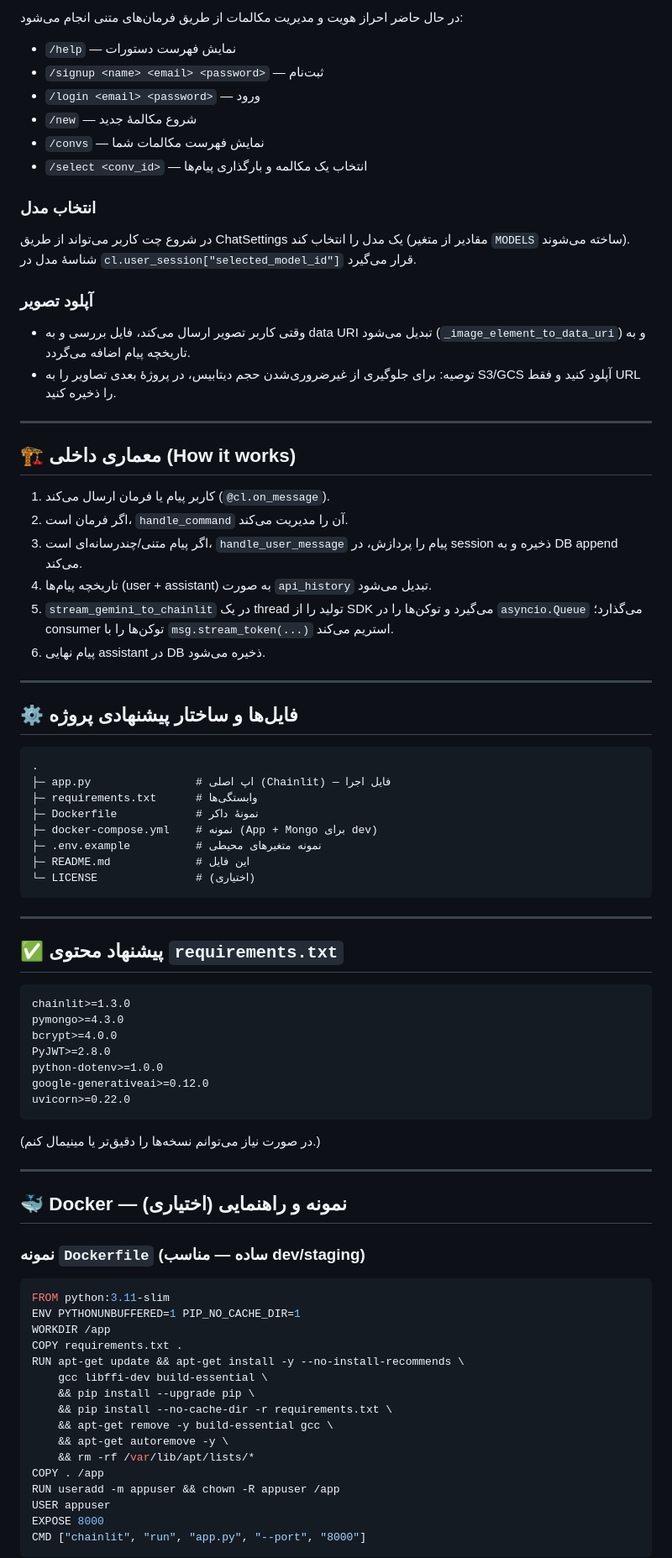
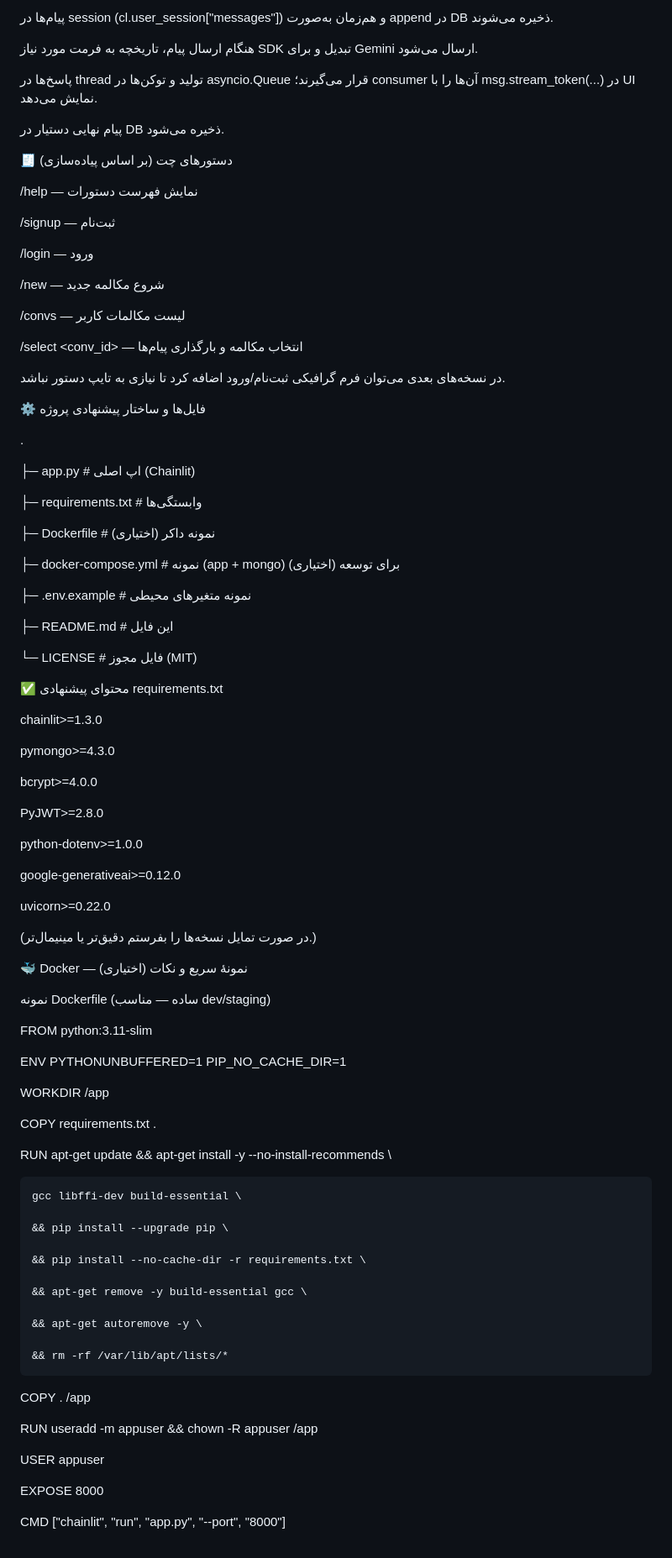
Before and after one commit to im-mcma/Jarvis-AI, a Markdown page: README.md, the part around the change printed below. Shown: that part at 84% size. GitHub-like rendering.

````diff
--- a/README.md
+++ b/README.md
@@ -89,86 +96,97 @@ chainlit run app.py --port 8000
 
-در حال حاضر احراز هویت و مدیریت مکالمات از طریق فرمان‌های متنی انجام می‌شود:
+پیام‌ها در session (cl.user_session["messages"]) و هم‌زمان به‌صورت append در DB ذخیره می‌شوند.
 
-* `/help` — نمایش فهرست دستورات
-* `/signup <name> <email> <password>` — ثبت‌نام
-* `/login <email> <password>` — ورود
-* `/new` — شروع مکالمهٔ جدید
-* `/convs` — نمایش فهرست مکالمات شما
-* `/select <conv_id>` — انتخاب یک مکالمه و بارگذاری پیام‌ها
+هنگام ارسال پیام، تاریخچه به فرمت مورد نیاز SDK تبدیل و برای Gemini ارسال می‌شود.
 
-### انتخاب مدل
+پاسخ‌ها در thread تولید و توکن‌ها در asyncio.Queue قرار می‌گیرند؛ consumer آن‌ها را با msg.stream_token(...) در UI نمایش می‌دهد.
 
-در شروع چت کاربر می‌تواند از طریق ChatSettings یک مدل را انتخاب کند (مقادیر از متغیر `MODELS` ساخته می‌شوند). شناسهٔ مدل در `cl.user_session["selected_model_id"]` قرار می‌گیرد.
+پیام نهایی دستیار در DB ذخیره می‌شود.
 
-### آپلود تصویر
+🧾 دستورهای چت (بر اساس پیاده‌سازی)
 
-* وقتی کاربر تصویر ارسال می‌کند، فایل بررسی و به data URI تبدیل می‌شود (`_image_element_to_data_uri`) و به تاریخچه پیام اضافه می‌گردد.
-* توصیه: برای جلوگیری از غیرضروری‌شدن حجم دیتابیس، در پروژهٔ بعدی تصاویر را به S3/GCS آپلود کنید و فقط URL را ذخیره کنید.
+/help — نمایش فهرست دستورات
 
----
+/signup <name> <email> <password> — ثبت‌نام
 
-## 🏗️ معماری داخلی (How it works)
+/login <email> <password> — ورود
 
-1. کاربر پیام یا فرمان ارسال می‌کند (`@cl.on_message`).
-2. اگر فرمان است، `handle_command` آن را مدیریت می‌کند.
-3. اگر پیام متنی/چندرسانه‌ای است، `handle_user_message` پیام را پردازش، در session ذخیره و به DB append می‌کند.
-4. تاریخچه پیام‌ها (user + assistant) به صورت `api_history` تبدیل می‌شود.
-5. `stream_gemini_to_chainlit` در یک thread تولید را از SDK می‌گیرد و توکن‌ها را در `asyncio.Queue` می‌گذارد؛ consumer توکن‌ها را با `msg.stream_token(...)` استریم می‌کند.
-6. پیام نهایی assistant در DB ذخیره می‌شود.
+/new — شروع مکالمه جدید
 
----
+/convs — لیست مکالمات کاربر
 
-## ⚙️ فایل‌ها و ساختار پیشنهادی پروژه
+/select <conv_id> — انتخاب مکالمه و بارگذاری پیام‌ها
 
-```
+در نسخه‌های بعدی می‌توان فرم گرافیکی ثبت‌نام/ورود اضافه کرد تا نیازی به تایپ دستور نباشد.
+
+⚙️ فایل‌ها و ساختار پیشنهادی پروژه
+
 .
-├─ app.py                # اپ اصلی (Chainlit) — فایل اجرا
+
+├─ app.py                # اپ اصلی (Chainlit)
+
 ├─ requirements.txt      # وابستگی‌ها
-├─ Dockerfile            # نمونهٔ داکر
-├─ docker-compose.yml    # نمونه (App + Mongo برای dev)
+
+├─ Dockerfile            # نمونه داکر (اختیاری)
+
+├─ docker-compose.yml    # نمونه (app + mongo) برای توسعه (اختیاری)
+
 ├─ .env.example          # نمونه متغیرهای محیطی
+
 ├─ README.md             # این فایل
-└─ LICENSE               # (اختیاری)
-```
 
----
+└─ LICENSE               # فایل مجوز (MIT)
 
-## ✅ پیشنهاد محتوی `requirements.txt`
+✅ محتوای پیشنهادی requirements.txt
 
-```text
 chainlit>=1.3.0
+
 pymongo>=4.3.0
+
 bcrypt>=4.0.0
+
 PyJWT>=2.8.0
+
 python-dotenv>=1.0.0
+
 google-generativeai>=0.12.0
+
 uvicorn>=0.22.0
-```
 
-(در صورت نیاز می‌توانم نسخه‌ها را دقیق‌تر یا مینیمال کنم.)
+(در صورت تمایل نسخه‌ها را بفرستم دقیق‌تر یا مینیمال‌تر.)
 
----
+🐳 Docker — نمونهٔ سریع و نکات (اختیاری)
 
-## 🐳 Docker — نمونه و راهنمایی (اختیاری)
+نمونه Dockerfile (ساده — مناسب dev/staging)
 
-### نمونه `Dockerfile` (ساده — مناسب dev/staging)
+FROM python:3.11-slim
 
-```dockerfile
-FROM python:3.11-slim
 ENV PYTHONUNBUFFERED=1 PIP_NO_CACHE_DIR=1
+
 WORKDIR /app
+
 COPY requirements.txt .
+
 RUN apt-get update && apt-get install -y --no-install-recommends \
+
     gcc libffi-dev build-essential \
+
     && pip install --upgrade pip \
+
     && pip install --no-cache-dir -r requirements.txt \
+
     && apt-get remove -y build-essential gcc \
+
     && apt-get autoremove -y \
+
     && rm -rf /var/lib/apt/lists/*
+
 COPY . /app
+
 RUN useradd -m appuser && chown -R appuser /app
+
 USER appuser
+
 EXPOSE 8000
+
 CMD ["chainlit", "run", "app.py", "--port", "8000"]
-```
 
````
Also changed, not shown: other parts of README.md (+168 -93 lines).
